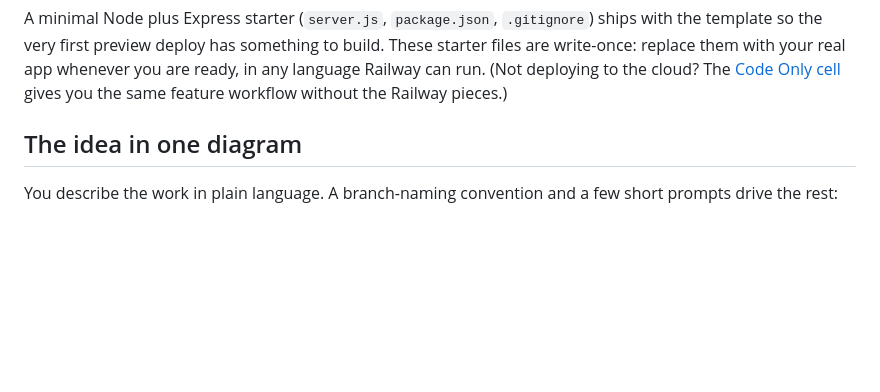
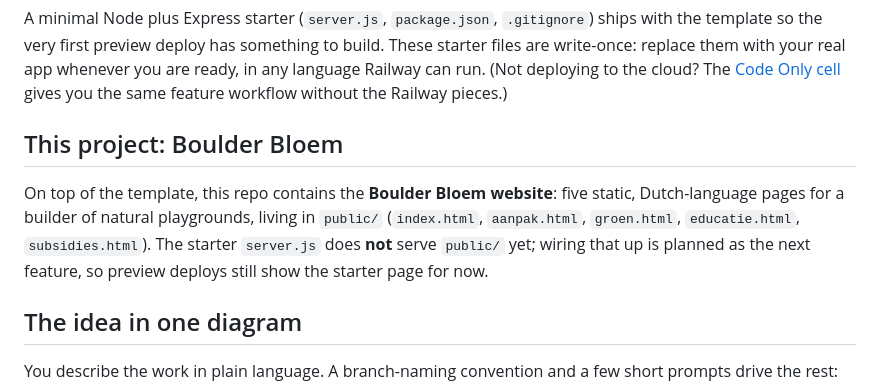
Before and after one commit to Lotterenee/Boulder-Bloem, a Markdown page: README.md, the part around the change. Drawn GitHub-style; blank space fills up the shorter version.

Commit message:
docs: note Boulder Bloem website pages in public/ in README
The five Dutch-language site pages moved into public/ were not mentioned
in any documentation. Add a short project section to the README stating
where they live and that server.js does not serve them yet.

Co-Authored-By: Claude Fable 5 <noreply@anthropic.com>
Claude-Session: https://claude.ai/code/session_01N9TJTQnoSvXmcccwSEKVh3

```diff
--- a/README.md
+++ b/README.md
@@ -22,6 +22,15 @@ your real app whenever you are ready, in any language Railway can run.
 (Not deploying to the cloud? The
 [Code Only cell](https://github.com/Evolutionary-Leadership/harness-claude-github)
 gives you the same feature workflow without the Railway pieces.)
+
+## This project: Boulder Bloem
+
+On top of the template, this repo contains the **Boulder Bloem website**:
+five static, Dutch-language pages for a builder of natural playgrounds,
+living in `public/` (`index.html`, `aanpak.html`, `groen.html`,
+`educatie.html`, `subsidies.html`). The starter `server.js` does **not**
+serve `public/` yet; wiring that up is planned as the next feature, so
+preview deploys still show the starter page for now.
 
 ## The idea in one diagram
 
```
